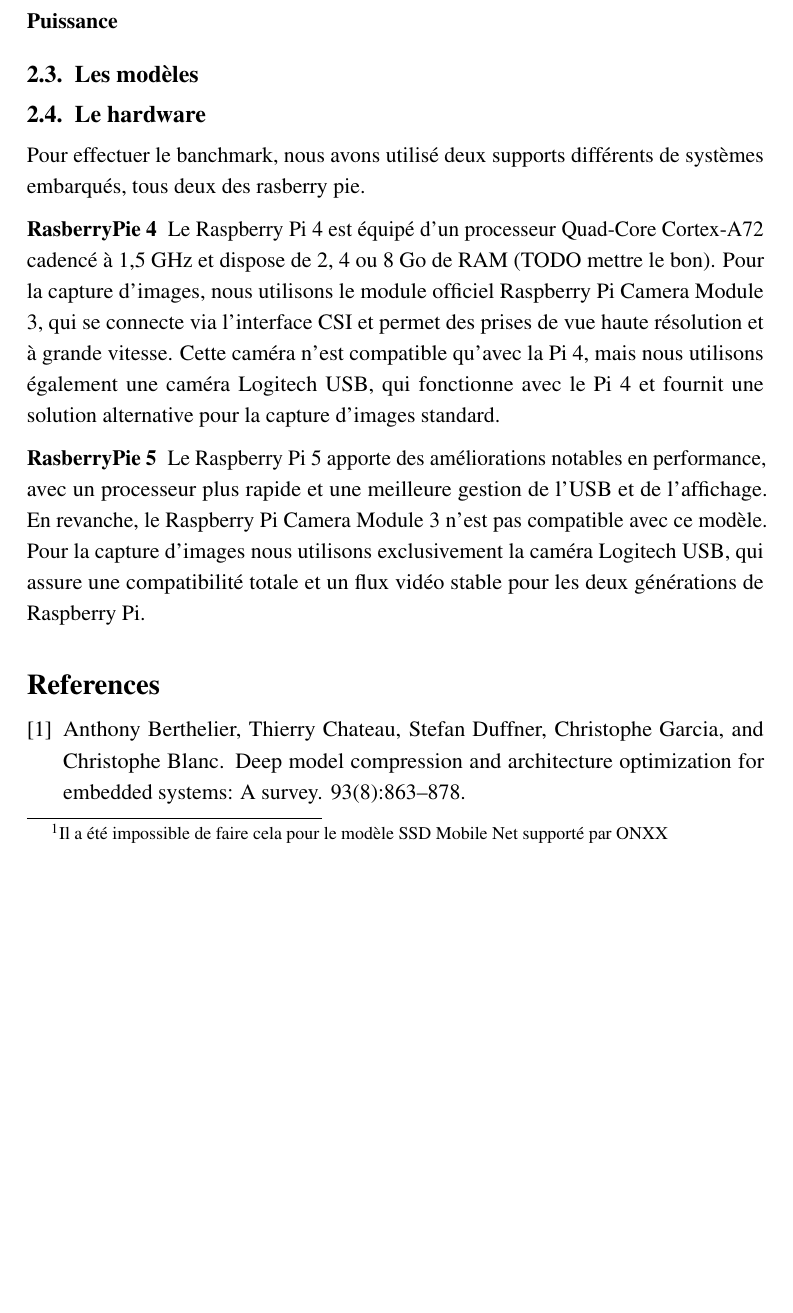
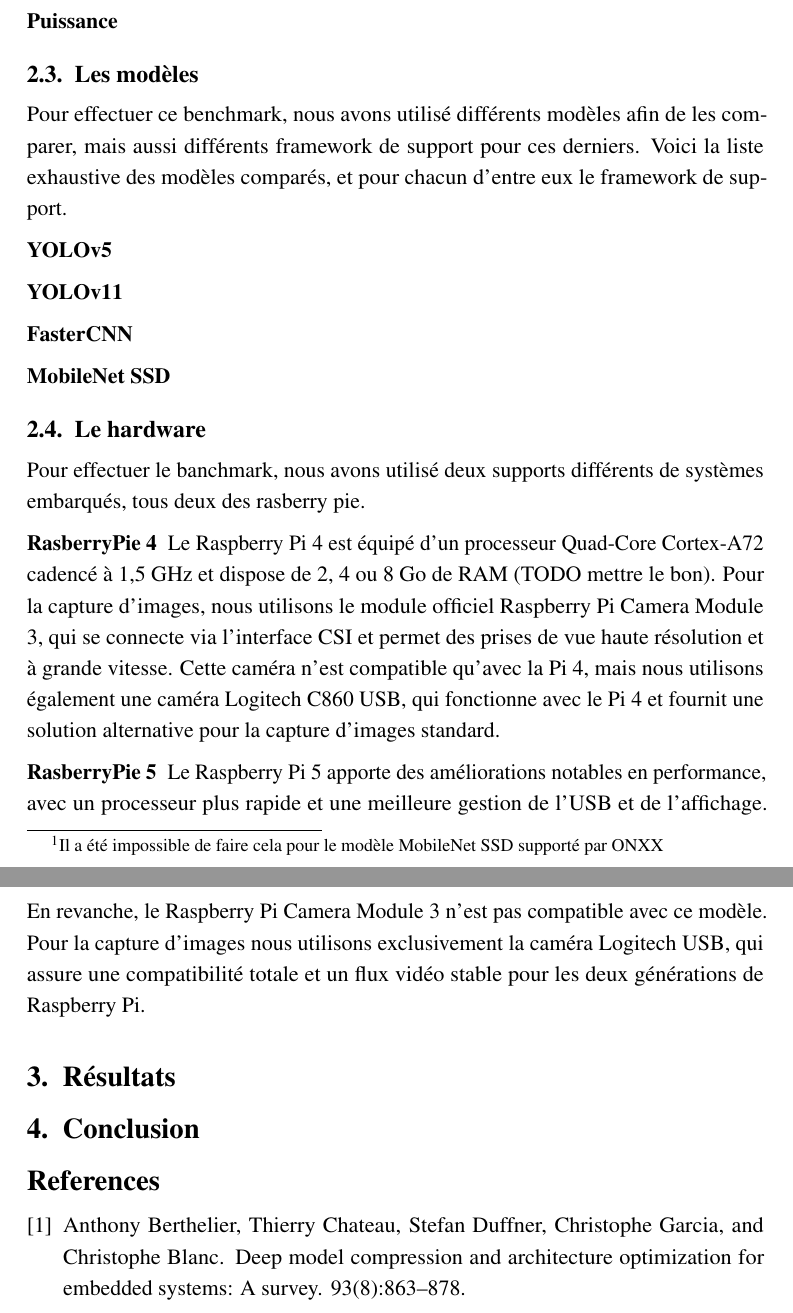
Before and after one commit to Seloum-lab/PSAT-embedded-computer-vision, a LaTeX document (Report/main.tex, which reads Report/chapters/conclusion.tex, Report/chapters/methodo.tex, Report/chapters/results.tex): part of page 4 of 5 before the commit and two parts of pages 4 and 5 of 6 after it, the two joined at a grey line, cut so that both start at the same text, the shorter picture padded with empty space. Compiled offline with pdfLaTeX.

Commit message:
Add a bit of structure

```diff
--- /dev/null
+++ b/Report/chapters/conclusion.tex
@@ -0,0 +1 @@
+\section{Conclusion}
--- a/Report/chapters/methodo.tex
+++ b/Report/chapters/methodo.tex
@@ -76,7 +76,7 @@ consommée devient aussi crucial que maximiser la précision ou l'efficacité.
 {Comme dit précédemment, les FLOPS mesurés sont des FLOPS théoriques qui ne dépendent que du modèle et de l'input. en l'occurence, la taille de l'input est en fait la
 taille de l'image qui est prédéfinie pour chaque modèle (nous préciserons cette taille dans une partie future).
 Pour effectuer ce calcul théoriques, nous nous sommes appuyés sur des librairies pré-existantes, chacune calculant le résultat théorique pour un type de modèle.
-Pour les modèles supporté sur $PyTorch$, nous avons utilisé l'API $thop$, pour les modèles, pour les modèles supportés sur $ONXX$\footnote{Il a été impossible de faire cela pour le modèle SSD Mobile Net supporté par ONXX}, nous avons utilisé l'API $ONXX-tools$,
+Pour les modèles supporté sur $PyTorch$, nous avons utilisé l'API $thop$, pour les modèles, pour les modèles supportés sur $ONXX$\footnote{Il a été impossible de faire cela pour le modèle MobileNet SSD supporté par ONXX}, nous avons utilisé l'API $ONXX-tools$,
 et enfin pour les modèles $YOLO$, nous nous sommes basé sur $Ultralytics$.}
 
 \subsubsection{Performance}
@@ -87,6 +87,16 @@ et enfin pour les modèles $YOLO$, nous nous sommes basé sur $Ultralytics$.}
 
 
 \subsection{Les modèles}
+Pour effectuer ce benchmark, nous avons utilisé différents modèles afin de les comparer, mais aussi différents framework de support pour ces derniers. Voici
+la liste exhaustive des modèles comparés, et pour chacun d'entre eux le framework de support.
+
+\subsubsection{YOLOv5}
+
+\subsubsection{YOLOv11}
+
+\subsubsection{FasterCNN}
+
+\subsubsection{MobileNet SSD}
 
 
 \subsection{Le hardware}
@@ -96,7 +106,7 @@ et enfin pour les modèles $YOLO$, nous nous sommes basé sur $Ultralytics$.}
 {Le Raspberry Pi 4 est équipé d’un processeur Quad-Core Cortex-A72 cadencé à 1,5 GHz et dispose de 2, 4 ou 8 Go de RAM (TODO mettre le bon).
 Pour la capture d’images, nous utilisons le module officiel Raspberry Pi Camera Module 3, qui se connecte via l’interface CSI et permet des
 prises de vue haute résolution et à grande vitesse. Cette caméra n’est compatible qu’avec la Pi 4, mais nous utilisons également une caméra Logitech
-USB, qui fonctionne avec le Pi 4 et fournit une solution alternative pour la capture d’images standard.}
+C860 USB, qui fonctionne avec le Pi 4 et fournit une solution alternative pour la capture d’images standard.}
 
 \subsubsection{RasberryPie 5}
 {Le Raspberry Pi 5 apporte des améliorations notables en performance, avec un processeur plus rapide et une meilleure gestion de l’USB
--- /dev/null
+++ b/Report/chapters/results.tex
@@ -0,0 +1 @@
+\section{Résultats}
```
Also changed, not shown: Report/main.tex (+6 -1 lines).
